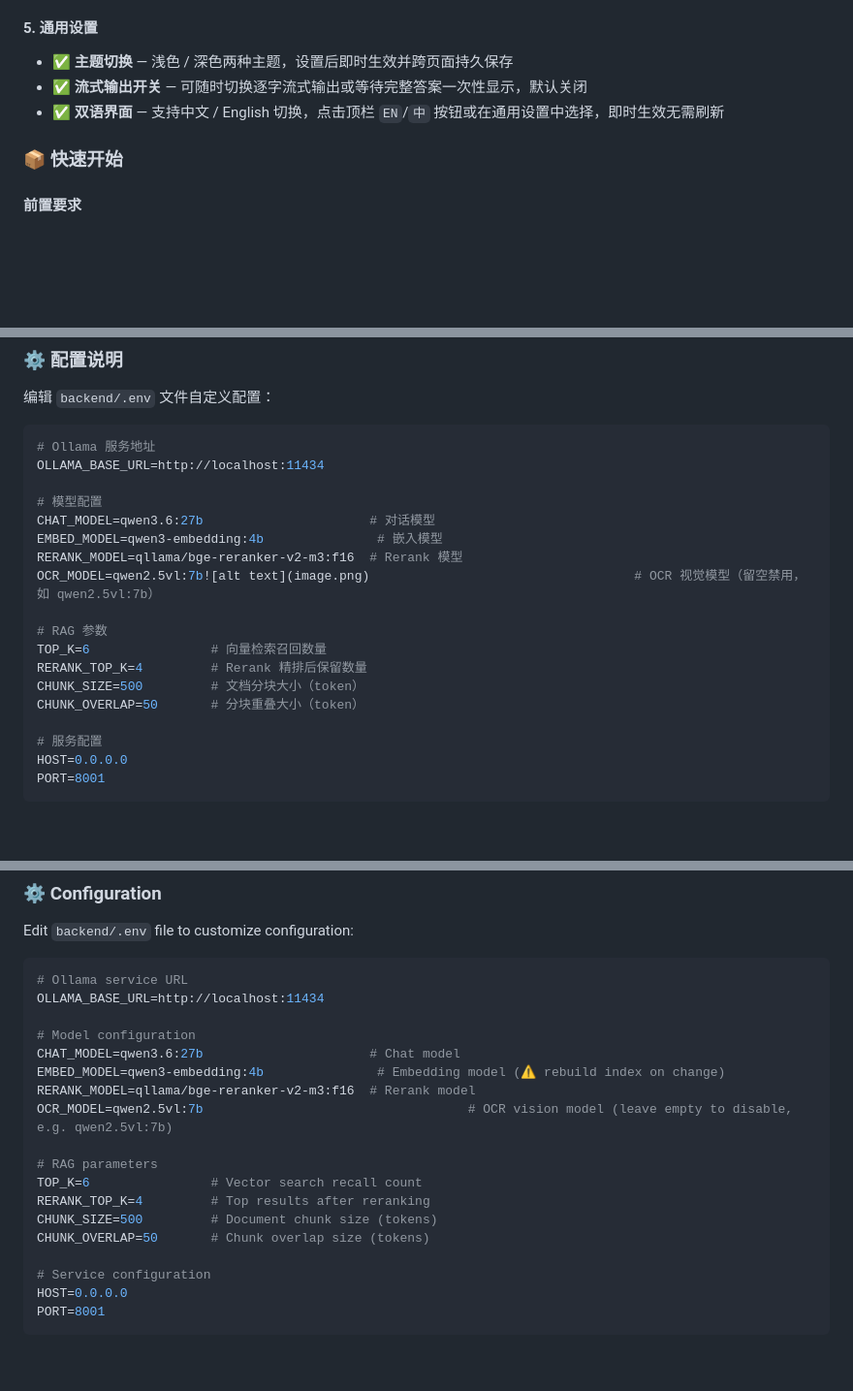
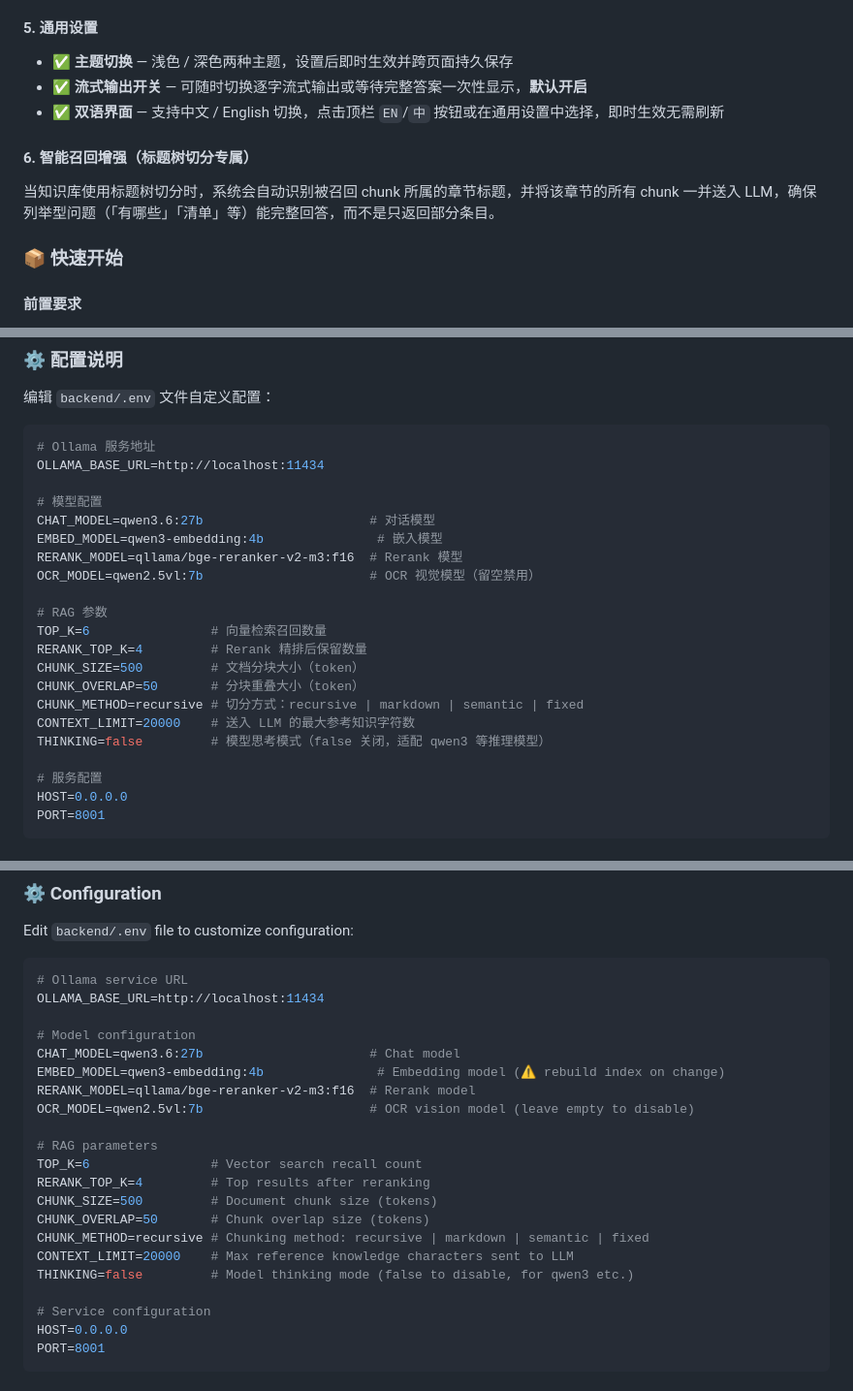
Before and after one commit to kimmykang/PonyRag, a Markdown page: README.md, 3 parts joined by grey strips. Shown at 97% size. GitHub-like rendering; blank space fills up the shorter version.

```diff
--- a/README.md
+++ b/README.md
@@ -133,8 +138,12 @@
 
 #### 5. 通用设置
 - ✅ **主题切换** — 浅色 / 深色两种主题，设置后即时生效并跨页面持久保存
-- ✅ **流式输出开关** — 可随时切换逐字流式输出或等待完整答案一次性显示，默认关闭
+- ✅ **流式输出开关** — 可随时切换逐字流式输出或等待完整答案一次性显示，**默认开启**
 - ✅ **双语界面** — 支持中文 / English 切换，点击顶栏 `EN`/`中` 按钮或在通用设置中选择，即时生效无需刷新
+
+#### 6. 智能召回增强（标题树切分专属）
+
+当知识库使用标题树切分时，系统会自动识别被召回 chunk 所属的章节标题，并将该章节的所有 chunk 一并送入 LLM，确保列举型问题（「有哪些」「清单」等）能完整回答，而不是只返回部分条目。
 
 ### 📦 快速开始
 
@@ -244,13 +253,16 @@ OLLAMA_BASE_URL=http://localhost:11434
 CHAT_MODEL=qwen3.6:27b                      # 对话模型
 EMBED_MODEL=qwen3-embedding:4b               # 嵌入模型
 RERANK_MODEL=qllama/bge-reranker-v2-m3:f16  # Rerank 模型
-OCR_MODEL=qwen2.5vl:7b![alt text](image.png)                                   # OCR 视觉模型（留空禁用，如 qwen2.5vl:7b）
+OCR_MODEL=qwen2.5vl:7b                      # OCR 视觉模型（留空禁用）
 
 # RAG 参数
 TOP_K=6                # 向量检索召回数量
 RERANK_TOP_K=4         # Rerank 精排后保留数量
 CHUNK_SIZE=500         # 文档分块大小（token）
 CHUNK_OVERLAP=50       # 分块重叠大小（token）
+CHUNK_METHOD=recursive # 切分方式：recursive | markdown | semantic | fixed
+CONTEXT_LIMIT=20000    # 送入 LLM 的最大参考知识字符数
+THINKING=false         # 模型思考模式（false 关闭，适配 qwen3 等推理模型）
 
 # 服务配置
 HOST=0.0.0.0
@@ -519,13 +535,16 @@ OLLAMA_BASE_URL=http://localhost:11434
 CHAT_MODEL=qwen3.6:27b                      # Chat model
 EMBED_MODEL=qwen3-embedding:4b               # Embedding model (⚠️ rebuild index on change)
 RERANK_MODEL=qllama/bge-reranker-v2-m3:f16  # Rerank model
-OCR_MODEL=qwen2.5vl:7b                                   # OCR vision model (leave empty to disable, e.g. qwen2.5vl:7b)
+OCR_MODEL=qwen2.5vl:7b                      # OCR vision model (leave empty to disable)
 
 # RAG parameters
 TOP_K=6                # Vector search recall count
 RERANK_TOP_K=4         # Top results after reranking
 CHUNK_SIZE=500         # Document chunk size (tokens)
 CHUNK_OVERLAP=50       # Chunk overlap size (tokens)
+CHUNK_METHOD=recursive # Chunking method: recursive | markdown | semantic | fixed
+CONTEXT_LIMIT=20000    # Max reference knowledge characters sent to LLM
+THINKING=false         # Model thinking mode (false to disable, for qwen3 etc.)
 
 # Service configuration
 HOST=0.0.0.0
```
Also changed, not shown: other parts of README.md (+17 -8 lines).
